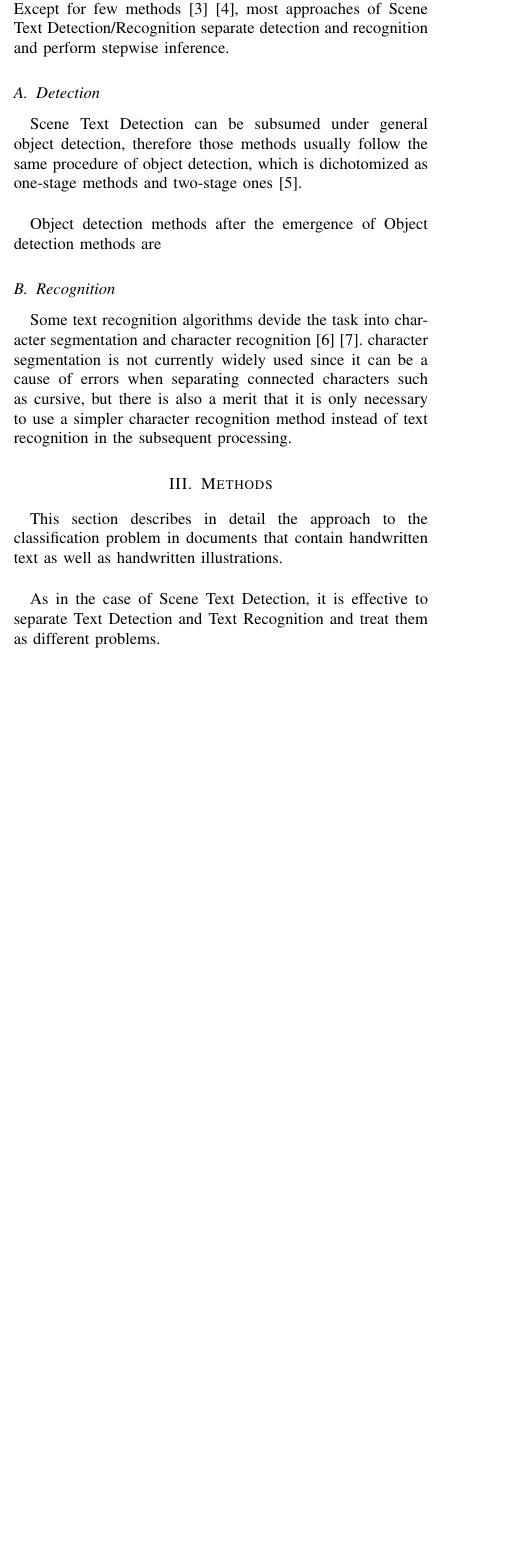
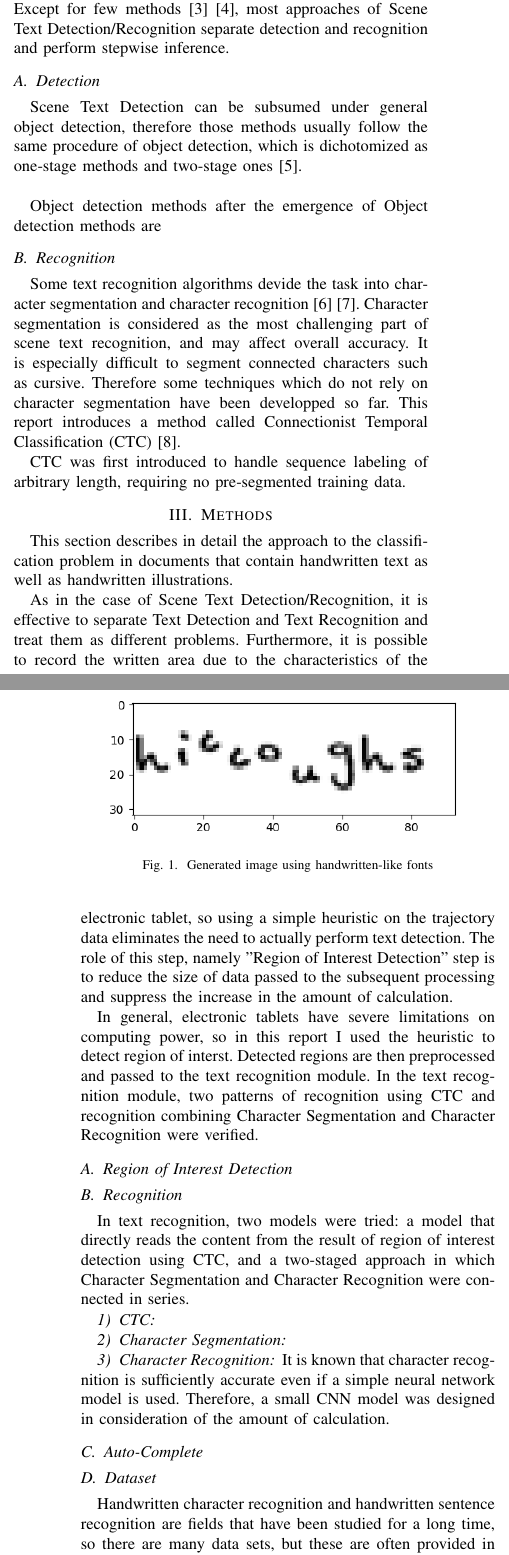
Before and after one commit to koukyo1994/iOS-note-v2, a LaTeX paper (report/template.tex, which reads report/content/2_RelatedWork.tex, report/content/3_Methods.tex): part of one column of page 1 of 2 before the commit and two parts of the columns of pages 1 and 2 of 2 after it, the two joined at a grey line, cut so that both start at the same text, the shorter picture padded with empty space. Compiled offline with pdfLaTeX; a missing font is replaced by an installed copy or a similar font; a LaTeX package or settings file that is missing is left out.

Commit message:
working on CTC

```diff
--- a/report/content/2_RelatedWork.tex
+++ b/report/content/2_RelatedWork.tex
@@ -17,7 +17,10 @@ Object detection methods after the emergence of Object detection methods are
 \subsection{Recognition}
 
 Some text recognition algorithms devide the task into character segmentation and character recognition~\cite{bissacco2013photoocr}\cite{phan2011gradient}.
-character segmentation is not currently widely used
-since it can be a cause of errors when separating connected characters such as cursive,
-but there is also a merit that it is only necessary to use a simpler character recognition method
-instead of text recognition in the subsequent processing.
+Character segmentation is considered as the most challenging part of scene text recognition, and may affect
+overall accuracy. It is especially difficult to segment connected characters such as cursive.
+Therefore some techniques which do not rely on character segmentation have been developped so far.
+This report introduces a method called Connectionist Temporal Classification (CTC)~\cite{graves2006connectionist}.
+
+CTC was first introduced to handle sequence labeling of arbitrary length,
+requiring no pre-segmented training data.
--- a/report/content/3_Methods.tex
+++ b/report/content/3_Methods.tex
@@ -1,7 +1,45 @@
 \section{Methods}
 
 This section describes in detail the approach to the classification problem
-in documents that contain handwritten text as well as handwritten illustrations.\\
+in documents that contain handwritten text as well as handwritten illustrations.
 
-As in the case of Scene Text Detection, it is effective to separate Text Detection
+As in the case of Scene Text Detection/Recognition, it is effective to separate Text Detection
 and Text Recognition and treat them as different problems.
+Furthermore, it is possible to record the written area due to the characteristics of the electronic tablet,
+so using a simple heuristic on the trajectory data eliminates the need to actually perform text detection.
+The role of this step, namely "Region of Interest Detection" step is to reduce the size of data
+passed to the subsequent processing and suppress the increase in the amount of calculation.
+
+In general, electronic tablets have severe limitations on computing power, so in this report
+I used the heuristic to detect region of interst. Detected regions are then preprocessed
+and passed to the text recognition module. In the text recognition module,
+two patterns of recognition using CTC and recognition combining
+Character Segmentation and Character Recognition were verified.
+
+
+\subsection{Region of Interest Detection}
+
+\subsection{Recognition}
+
+In text recognition, two models were tried: a model that directly reads the content from the
+result of region of interest detection using CTC, and a two-staged approach in which
+Character Segmentation and Character Recognition were connected in series.
+
+\subsubsection{CTC}
+
+\subsubsection{Character Segmentation}
+
+\subsubsection{Character Recognition}
+
+It is known that character recognition is sufficiently accurate even if
+a simple neural network model is used. Therefore, a small CNN model was designed
+in consideration of the amount of calculation.
+
+\subsection{Auto-Complete}
+
+\subsection{Dataset}
+
+% TODO: add footnotes
+Handwritten character recognition and handwritten sentence recognition are
+fields that have been studied for a long time, so there are many data sets,
+but these are often provided in different formats, and there is some difficulty
@@ -7,0 +53,4 @@ and Text Recognition and treat them as different problems.
+\begin{figure}
+    \centering
+    \includegraphics[width=\linewidth]{images/generated_image.png}
+    \caption{Generated image using handwritten-like fonts}
--- a/report/template.tex
+++ b/report/template.tex
@@ -12,6 +12,10 @@
 \title{Handwritten Editor}
 \newcommand{\authorname}{Hidehisa Arai}
 \newcommand{\email}{koukyo1213@g.ecc.u-tokyo.ac.jp}
+
+\newenvironment{Figure}
+  {\par\medskip\noindent\minipage{\linewidth}}
+  {\endminipage\par\medskip}
 
 \input{settings}
 
```
Also changed, not shown: report/__latexindent_temp.tex (+9 -0 lines), report/references.bib (+9 -0 lines), src/docker/requirements.txt (+1 -1 lines), report/images/generated_image.png (added), report/template.pdf, report/content/3_Methods.tex (11 more changed lines), 5 other files.
